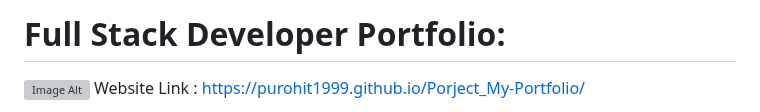
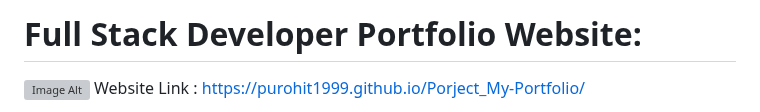
Before and after one commit to Mark-Assessment/p-purohit-my-portfolio-m1-2, a Markdown page: README.md, the part around the change. GitHub-like rendering; grey boxes are pictures that could not be loaded.

```diff
--- a/README.md
+++ b/README.md
@@ -1,4 +1,4 @@
-# Full Stack Developer Portfolio:
+# Full Stack Developer Portfolio Website:
 ![Image Alt](https://github.com/Purohit1999/Porject_My-Portfolio/blob/main/assets/Responsive%20p-1.png?raw=true)
 Website Link :
 [https://purohit1999.github.io/Porject_My-Portfolio/](https://purohit1999.github.io/Porject_My-Portfolio/)
```
